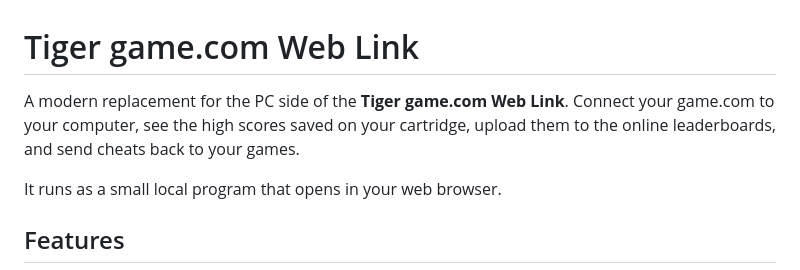
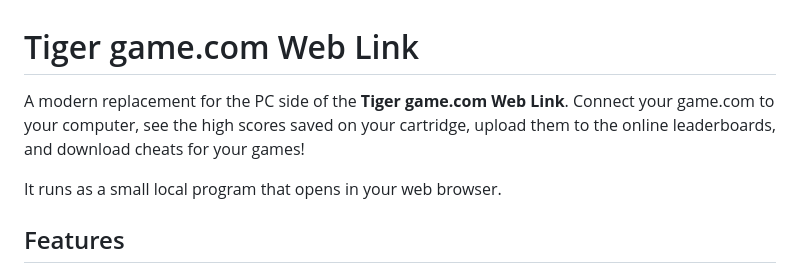
Before and after one commit to Xiden101/Tiger-Game.com-WebLink-Service, a Markdown page: README.md, the part around the change. Drawn GitHub-style.

```diff
--- a/README.md
+++ b/README.md
@@ -1,6 +1,6 @@
 # Tiger game.com Web Link
 
-A modern replacement for the PC side of the **Tiger game.com Web Link**. Connect your game.com to your computer, see the high scores saved on your cartridge, upload them to the online leaderboards, and send cheats back to your games.
+A modern replacement for the PC side of the **Tiger game.com Web Link**. Connect your game.com to your computer, see the high scores saved on your cartridge, upload them to the online leaderboards, and download cheats for your games!
 
 It runs as a small local program that opens in your web browser.
 
```
